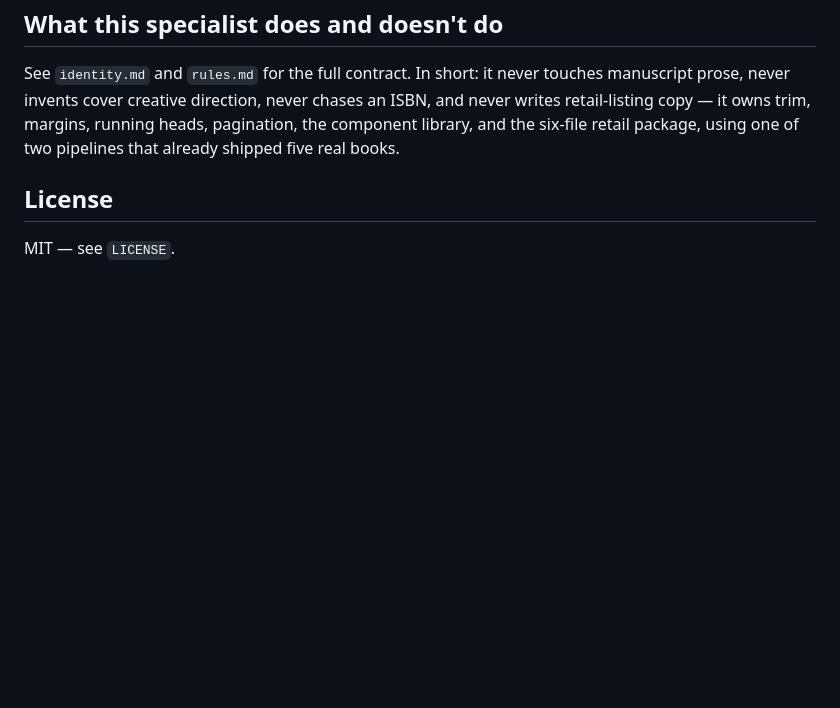
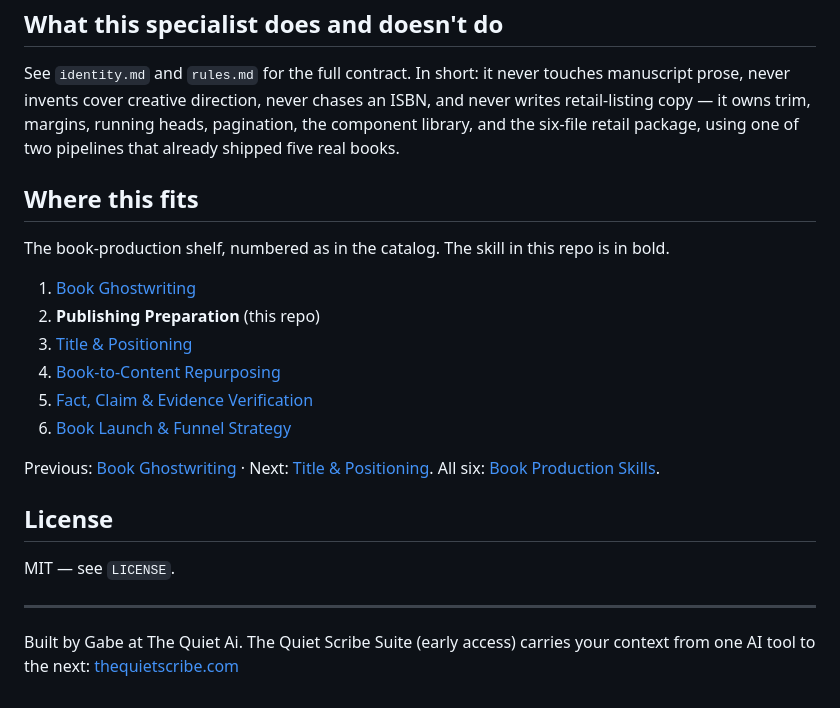
Before and after one commit to NFTYoginis/publishing-preparation-skill, a Markdown page: README.md, the part around one of its changes. Rendered like a GitHub page; blank space fills up the shorter version.

```diff
--- a/README.md
+++ b/README.md
@@ -32,6 +40,23 @@ Full detail per pipeline: `reference/`.
 
 See `identity.md` and `rules.md` for the full contract. In short: it never touches manuscript prose, never invents cover creative direction, never chases an ISBN, and never writes retail-listing copy — it owns trim, margins, running heads, pagination, the component library, and the six-file retail package, using one of two pipelines that already shipped five real books.
 
+## Where this fits
+
+The book-production shelf, numbered as in the catalog. The skill in this repo is in bold.
+
+1. [Book Ghostwriting](https://github.com/NFTYoginis/book-ghostwriting-skill)
+2. **Publishing Preparation** (this repo)
+3. [Title & Positioning](https://github.com/NFTYoginis/title-and-positioning-skill)
+4. [Book-to-Content Repurposing](https://github.com/NFTYoginis/book-to-content-repurposing-skill)
+5. [Fact, Claim & Evidence Verification](https://github.com/NFTYoginis/fact-claim-verification-skill)
+6. [Book Launch & Funnel Strategy](https://github.com/NFTYoginis/book-launch-funnel-strategy-skill)
+
+Previous: [Book Ghostwriting](https://github.com/NFTYoginis/book-ghostwriting-skill) · Next: [Title & Positioning](https://github.com/NFTYoginis/title-and-positioning-skill). All six: [Book Production Skills](https://github.com/NFTYoginis/book-production-skills).
+
 ## License
 
 MIT — see `LICENSE`.
+
+---
+
+Built by Gabe at The Quiet Ai. The Quiet Scribe Suite (early access) carries your context from one AI tool to the next: [thequietscribe.com](https://thequietscribe.com)
```
Also changed, not shown: other parts of README.md (+8 -0 lines), identity.md (+1 -1 lines), rules.md (+1 -1 lines), docs/example-are-you-actually-hungry-pages.jpg (added), docs/og-image.png (added).
